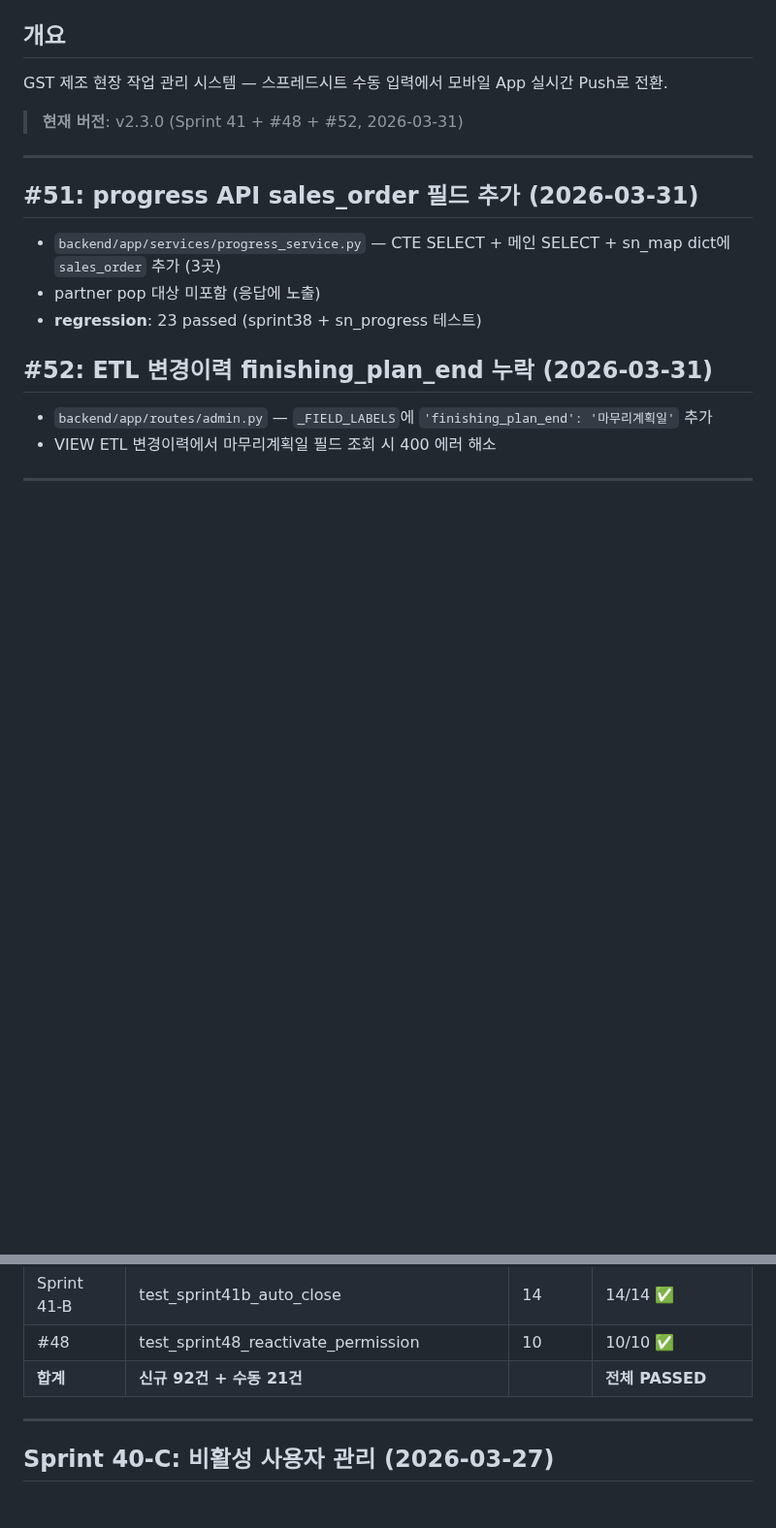
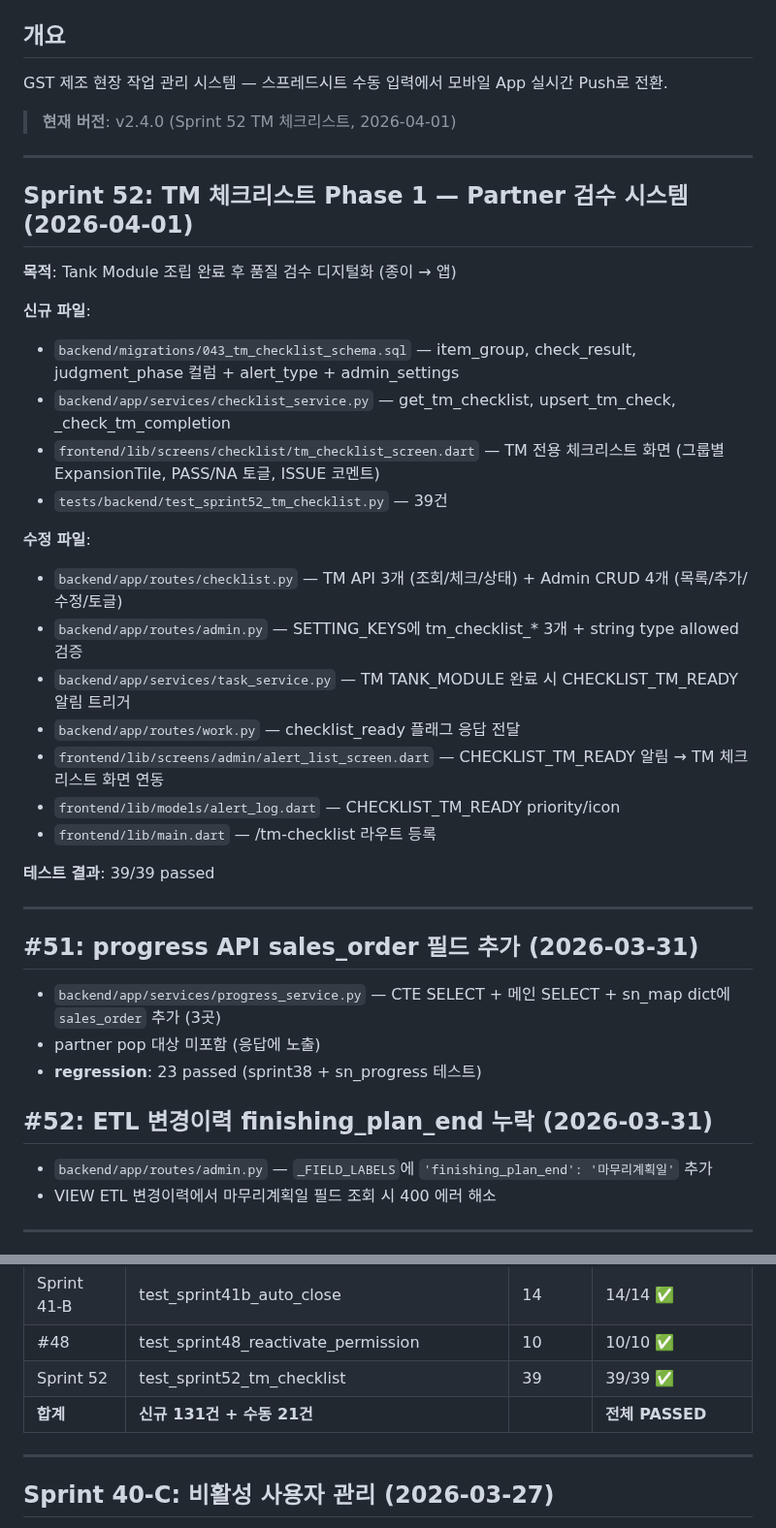
Before and after one commit to isolhsolfafa/AXIS-OPS, a Markdown page: PROGRESS.md, 2 parts joined by grey strips. Shown at 97% size. Rendered like a GitHub page; blank space fills up the shorter version.

Commit message:
docs: Sprint 52 TM 체크리스트 — MD 전체 업데이트
CLAUDE.md: v2.4.0 Sprint 52 행 추가
BACKLOG.md: Sprint 52 ✅ 완료 등록
PROGRESS.md: Sprint 52 상세 + 테스트 종합 92→131건

Co-Authored-By: Claude Opus 4.6 (1M context) <noreply@anthropic.com>

```diff
--- a/PROGRESS.md
+++ b/PROGRESS.md
@@ -3,7 +3,30 @@
 ## 개요
 GST 제조 현장 작업 관리 시스템 — 스프레드시트 수동 입력에서 모바일 App 실시간 Push로 전환.
 
-> **현재 버전**: v2.3.0 (Sprint 41 + #48 + #52, 2026-03-31)
+> **현재 버전**: v2.4.0 (Sprint 52 TM 체크리스트, 2026-04-01)
+
+---
+
+## Sprint 52: TM 체크리스트 Phase 1 — Partner 검수 시스템 (2026-04-01)
+
+**목적**: Tank Module 조립 완료 후 품질 검수 디지털화 (종이 → 앱)
+
+**신규 파일**:
+- `backend/migrations/043_tm_checklist_schema.sql` — item_group, check_result, judgment_phase 컬럼 + alert_type + admin_settings
+- `backend/app/services/checklist_service.py` — get_tm_checklist, upsert_tm_check, _check_tm_completion
+- `frontend/lib/screens/checklist/tm_checklist_screen.dart` — TM 전용 체크리스트 화면 (그룹별 ExpansionTile, PASS/NA 토글, ISSUE 코멘트)
+- `tests/backend/test_sprint52_tm_checklist.py` — 39건
+
+**수정 파일**:
+- `backend/app/routes/checklist.py` — TM API 3개 (조회/체크/상태) + Admin CRUD 4개 (목록/추가/수정/토글)
+- `backend/app/routes/admin.py` — SETTING_KEYS에 tm_checklist_* 3개 + string type allowed 검증
+- `backend/app/services/task_service.py` — TM TANK_MODULE 완료 시 CHECKLIST_TM_READY 알림 트리거
+- `backend/app/routes/work.py` — checklist_ready 플래그 응답 전달
+- `frontend/lib/screens/admin/alert_list_screen.dart` — CHECKLIST_TM_READY 알림 → TM 체크리스트 화면 연동
+- `frontend/lib/models/alert_log.dart` — CHECKLIST_TM_READY priority/icon
+- `frontend/lib/main.dart` — /tm-checklist 라우트 등록
+
+**테스트 결과**: 39/39 passed
 
 ---
 
@@ -78,7 +101,8 @@ GST 제조 현장 작업 관리 시스템 — 스프레드시트 수동 입력
 | Sprint 41-A | BE 32건 + 실기기 TC-41A-01~21 | 32+21 | 32+1xfail + 21 수동 ✅ |
 | Sprint 41-B | test_sprint41b_auto_close | 14 | 14/14 ✅ |
 | #48 | test_sprint48_reactivate_permission | 10 | 10/10 ✅ |
-| **합계** | **신규 92건 + 수동 21건** | | **전체 PASSED** |
+| Sprint 52 | test_sprint52_tm_checklist | 39 | 39/39 ✅ |
+| **합계** | **신규 131건 + 수동 21건** | | **전체 PASSED** |
 
 ---
 
```
Also changed, not shown: BACKLOG.md (+1 -0 lines), CLAUDE.md (+1 -0 lines).
